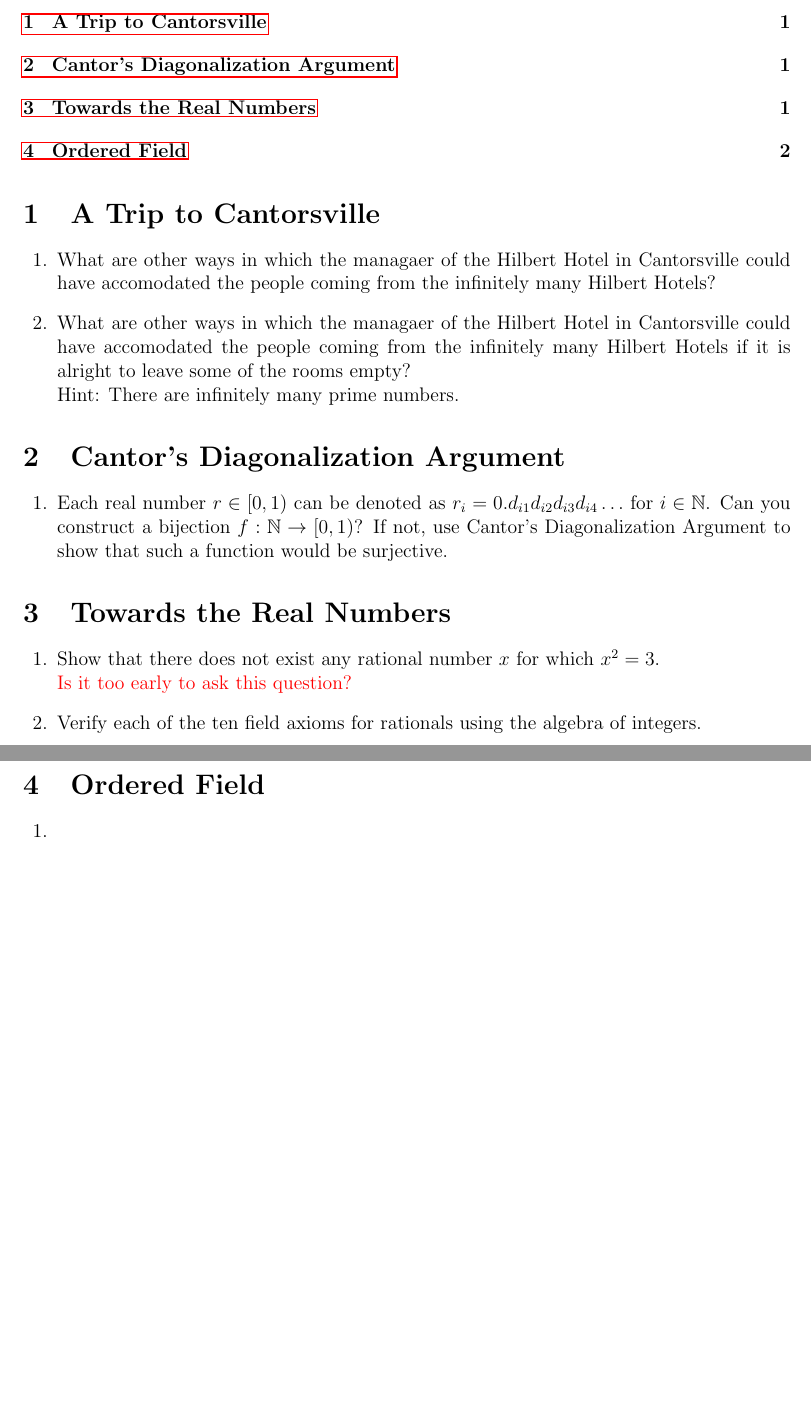
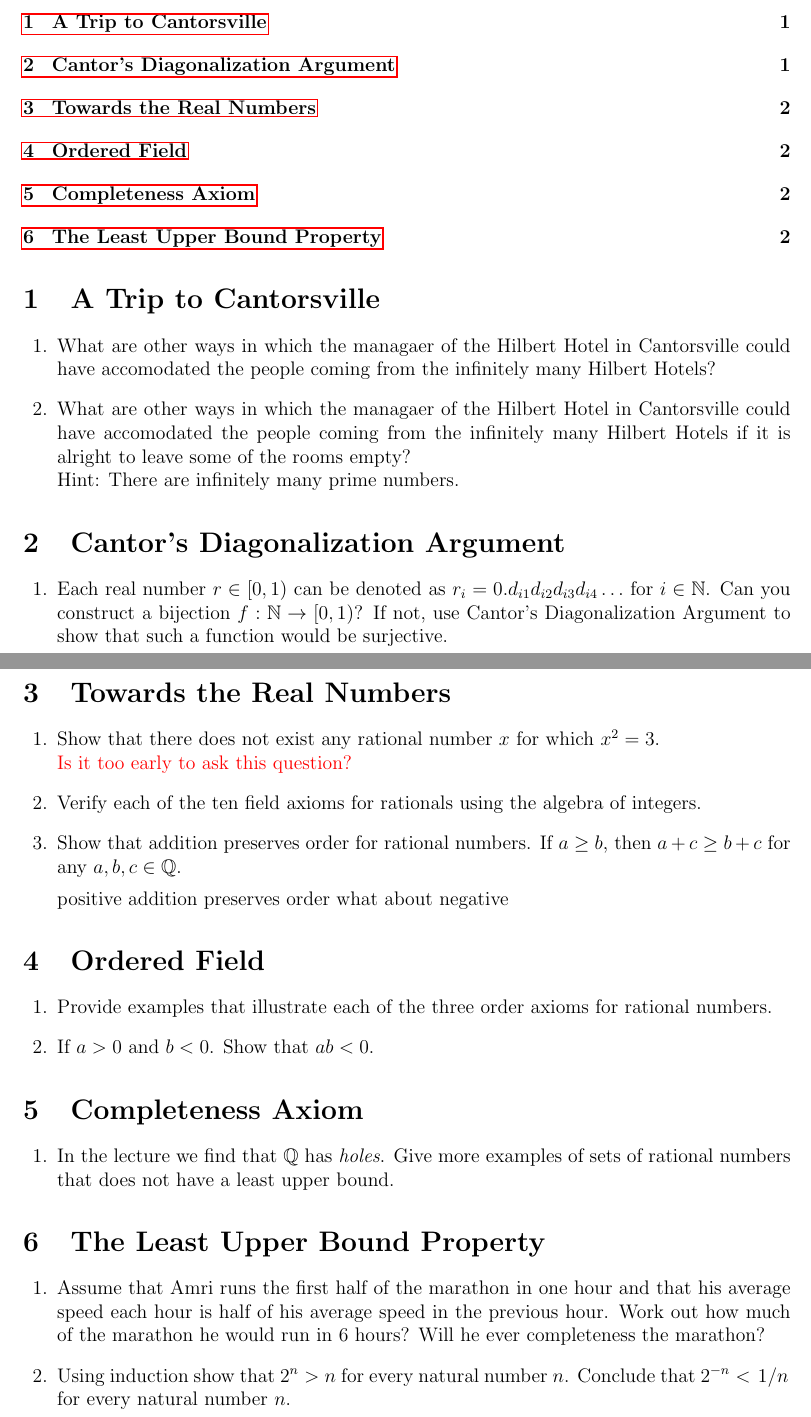
Before and after one commit to dishajk/MathematicalThinkingQuestions, a LaTeX problem sheet (Week2/activityQuestions.tex): two parts of pages 1 and 2 of 2, joined at a grey line, cut so that both start at the same text, the shorter picture padded with empty space. Compiled offline with pdfLaTeX.

Commit message:
activity qs

```diff
--- a/Week2/activityQuestions.tex
+++ b/Week2/activityQuestions.tex
@@ -3,6 +3,8 @@
 \usepackage{hyperref}
 \usepackage{amssymb}
 \usepackage{amsmath}
+\usepackage{xparse}
+\usepackage{physics}
 \usepackage{tikz}
 \usepackage{color}
 \title{Mathematical Thinking - Week 2}
@@ -41,11 +43,25 @@
     \question Show that there does not exist any rational number $x$ for which $x^2 = 3$.\\
     \textcolor{red}{Is it too early to ask this question?}
     \question Verify each of the ten field axioms for rationals using the algebra of integers.
+    \question Show that addition preserves order for rational numbers. If $a \geq b$, then $a + c \geq b + c$ for any $a, b, c \in \mathbb{Q}$.
+
+    positive addition preserves order
+    what about negative
 \end{questions}
 \section{Ordered Field}
 \begin{questions}
-    \question
+    \question Provide examples that illustrate each of the three order axioms for rational numbers.
+    \question If $a > 0$ and $b < 0$. Show that $ab < 0$.
 \end{questions}
-\begin{solution}
-\end{solution}
+\section{Completeness Axiom}
+\begin{questions}
+    \question In the lecture we find that $\mathbb{Q}$ has \textit{holes}. Give more examples of sets of rational numbers that does not have a least upper bound.
+\end{questions}
+\section{The Least Upper Bound Property}
+\begin{questions}
+    \question Assume that Amri runs the first half of the marathon in one hour and that his average speed each hour is half of his average speed in the previous hour. Work out how much of the marathon he would run in 6 hours? Will he ever completeness the marathon?
+    \question Using induction show that $2^n > n$ for every natural number $n$. Conclude that $2^{-n}<\flatfrac{1}{n}$ for every natural number $n$.
+\end{questions}
+% \begin{solution}
+% \end{solution}
 \end{document}
```
Also changed, not shown: Week2/activityQuestions.pdf.
